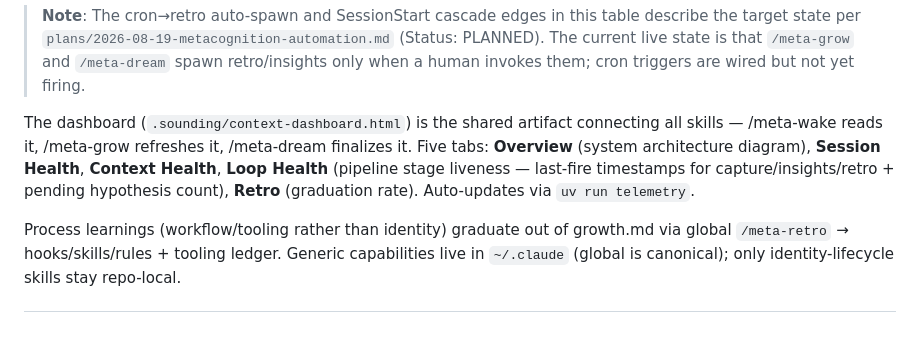
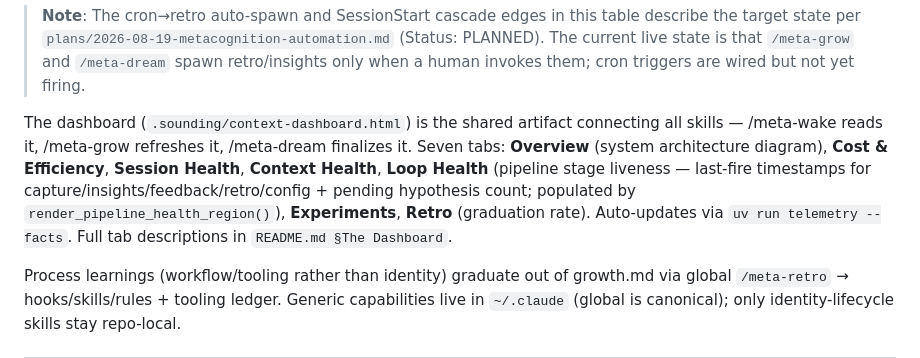
Before and after one commit to ramseywise/guacamayo, a Markdown page: CLAUDE.md, the part around the change. Drawn GitHub-style; blank space fills up the shorter version.

Commit message:
fix(docs): restore seven-tab count dropped in cherry-pick conflict resolution (#150)

```diff
--- a/CLAUDE.md
+++ b/CLAUDE.md
@@ -37,7 +37,7 @@ This repo — **guacamayo** (renamed from puffin 2026-07-17) — is a live insta
 > spawn retro/insights only when a human invokes them; cron triggers are wired but
 > not yet firing.
 
-The dashboard (`.sounding/context-dashboard.html`) is the shared artifact connecting all skills — /meta-wake reads it, /meta-grow refreshes it, /meta-dream finalizes it. Five tabs: **Overview** (system architecture diagram), **Session Health**, **Context Health**, **Loop Health** (pipeline stage liveness — last-fire timestamps for capture/insights/retro + pending hypothesis count), **Retro** (graduation rate). Auto-updates via `uv run telemetry`.
+The dashboard (`.sounding/context-dashboard.html`) is the shared artifact connecting all skills — /meta-wake reads it, /meta-grow refreshes it, /meta-dream finalizes it. Seven tabs: **Overview** (system architecture diagram), **Cost & Efficiency**, **Session Health**, **Context Health**, **Loop Health** (pipeline stage liveness — last-fire timestamps for capture/insights/feedback/retro/config + pending hypothesis count; populated by `render_pipeline_health_region()`), **Experiments**, **Retro** (graduation rate). Auto-updates via `uv run telemetry --facts`. Full tab descriptions in `README.md §The Dashboard`.
 
 Process learnings (workflow/tooling rather than identity) graduate out of growth.md via global `/meta-retro` → hooks/skills/rules + tooling ledger. Generic capabilities live in `~/.claude` (global is canonical); only identity-lifecycle skills stay repo-local.
 
```
Also changed, not shown: AGENTS.md (+1 -1 lines).
